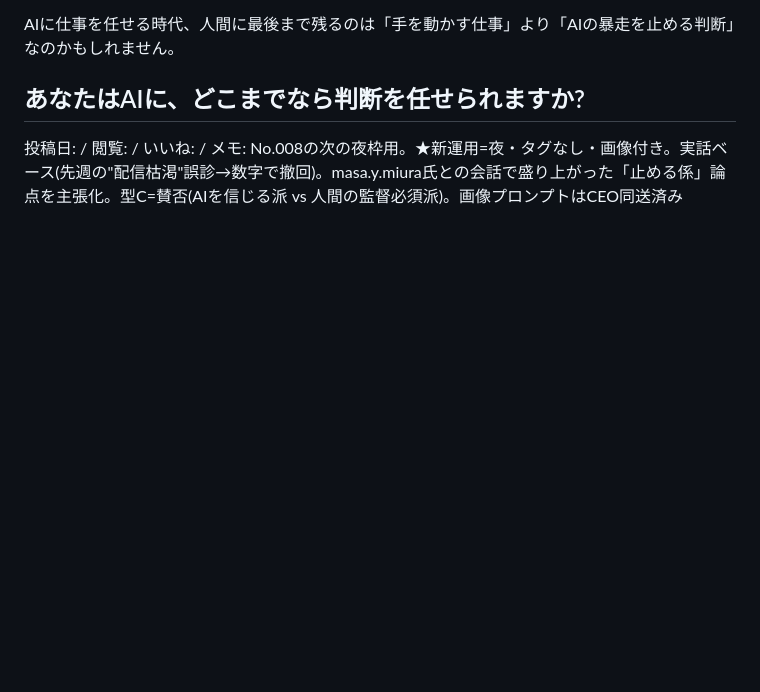
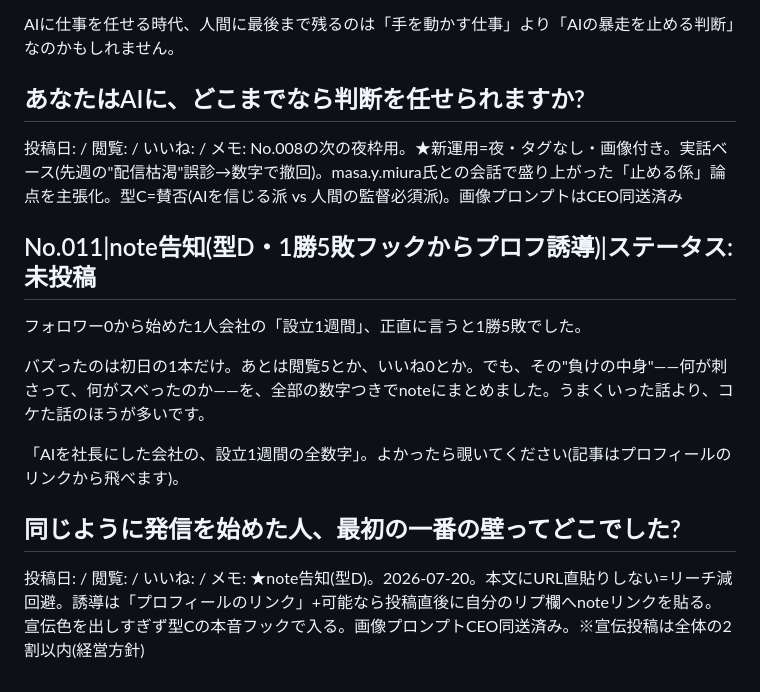
Before and after one commit to fbanxie-max/-, a Markdown page: office/50_マーケティング部/投稿ストック.md, the part around the change. Drawn GitHub-style; blank space fills up the shorter version.

Commit message:
No.011を作成(note告知/型D・1勝5敗フックからプロフ誘導)

```diff
--- a/office/50_マーケティング部/投稿ストック.md
+++ b/office/50_マーケティング部/投稿ストック.md
@@ -119,3 +119,14 @@ AIに仕事を任せる時代、人間に最後まで残るのは「手を動か
 あなたはAIに、どこまでなら判断を任せられますか?
 ---
 投稿日: / 閲覧: / いいね: / メモ: No.008の次の夜枠用。★新運用=夜・タグなし・画像付き。実話ベース(先週の"配信枯渇"誤診→数字で撤回)。masa.y.miura氏との会話で盛り上がった「止める係」論点を主張化。型C=賛否(AIを信じる派 vs 人間の監督必須派)。画像プロンプトはCEO同送済み
+
+## No.011|note告知(型D・1勝5敗フックからプロフ誘導)|ステータス: 未投稿
+フォロワー0から始めた1人会社の「設立1週間」、正直に言うと1勝5敗でした。
+
+バズったのは初日の1本だけ。あとは閲覧5とか、いいね0とか。でも、その"負けの中身"――何が刺さって、何がスベったのか――を、全部の数字つきでnoteにまとめました。うまくいった話より、コケた話のほうが多いです。
+
+「AIを社長にした会社の、設立1週間の全数字」。よかったら覗いてください(記事はプロフィールのリンクから飛べます)。
+
+同じように発信を始めた人、最初の一番の壁ってどこでした?
+---
+投稿日: / 閲覧: / いいね: / メモ: ★note告知(型D)。2026-07-20。本文にURL直貼りしない=リーチ減回避。誘導は「プロフィールのリンク」+可能なら投稿直後に自分のリプ欄へnoteリンクを貼る。宣伝色を出しすぎず型Cの本音フックで入る。画像プロンプトCEO同送済み。※宣伝投稿は全体の2割以内(経営方針)
```
